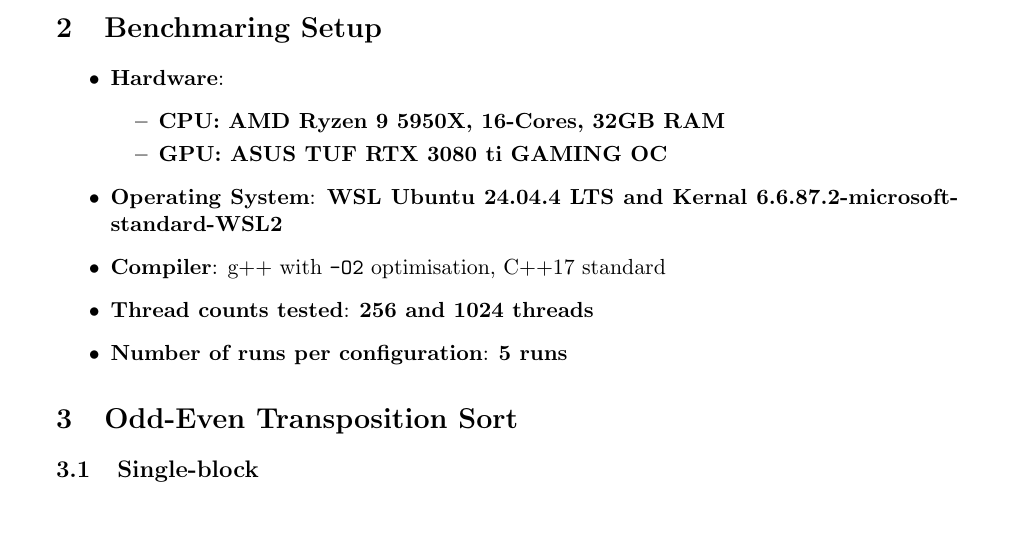
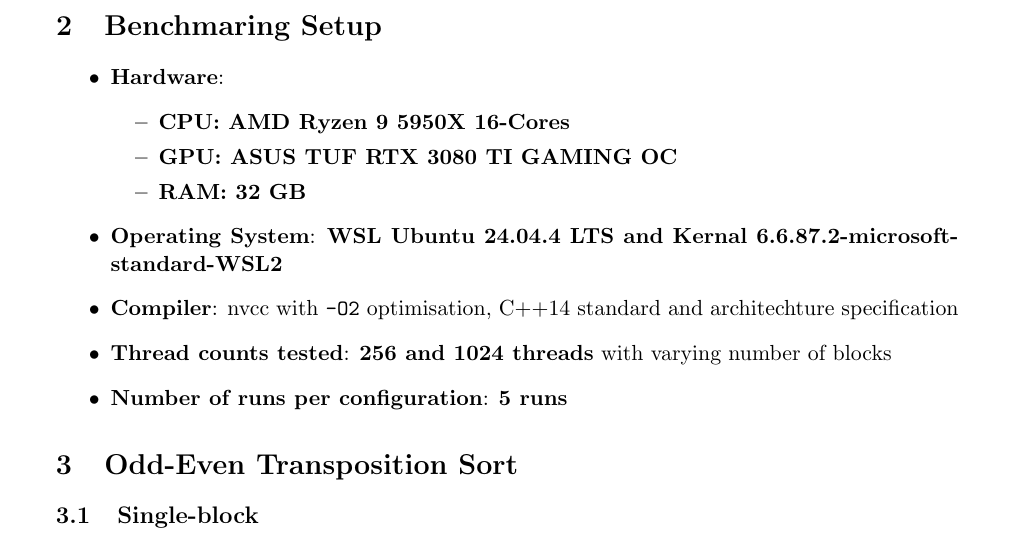
Before and after one commit to sb224sc-HT22-VT27/4dt906, a LaTeX paper (a2/report.tex): part of page 2 of 8, cut so that both start at the same text. Compiled offline with pdfLaTeX.

Commit message:
docs: Worked on report A2

```diff
--- a/a2/report.tex
+++ b/a2/report.tex
@@ -61,12 +61,13 @@ these references without modifying them.
 \begin{itemize}
     \item \textbf{Hardware}:
     \begin{itemize}
-        \item \textbf{CPU: AMD Ryzen 9 5950X, 16-Cores, 32GB RAM}
-        \item \textbf{GPU: ASUS TUF RTX 3080 ti GAMING OC}
+        \item \textbf{CPU: AMD Ryzen 9 5950X 16-Cores}
+        \item \textbf{GPU: ASUS TUF RTX 3080 TI GAMING OC}
+        \item \textbf{RAM: 32 GB}
     \end{itemize}
     \item \textbf{Operating System}: \textbf{WSL Ubuntu 24.04.4 LTS and Kernal 6.6.87.2-microsoft-standard-WSL2}
-    \item \textbf{Compiler}: g++ with \texttt{-O2} optimisation, C++17 standard
-    \item \textbf{Thread counts tested}: \textbf{256 and 1024 threads}
+    \item \textbf{Compiler}: nvcc with \texttt{-O2} optimisation, C++14 standard and architechture specification
+    \item \textbf{Thread counts tested}: \textbf{256 and 1024 threads} with varying number of blocks
     \item \textbf{Number of runs per configuration}: \textbf{5 runs}
 \end{itemize}
 
```
